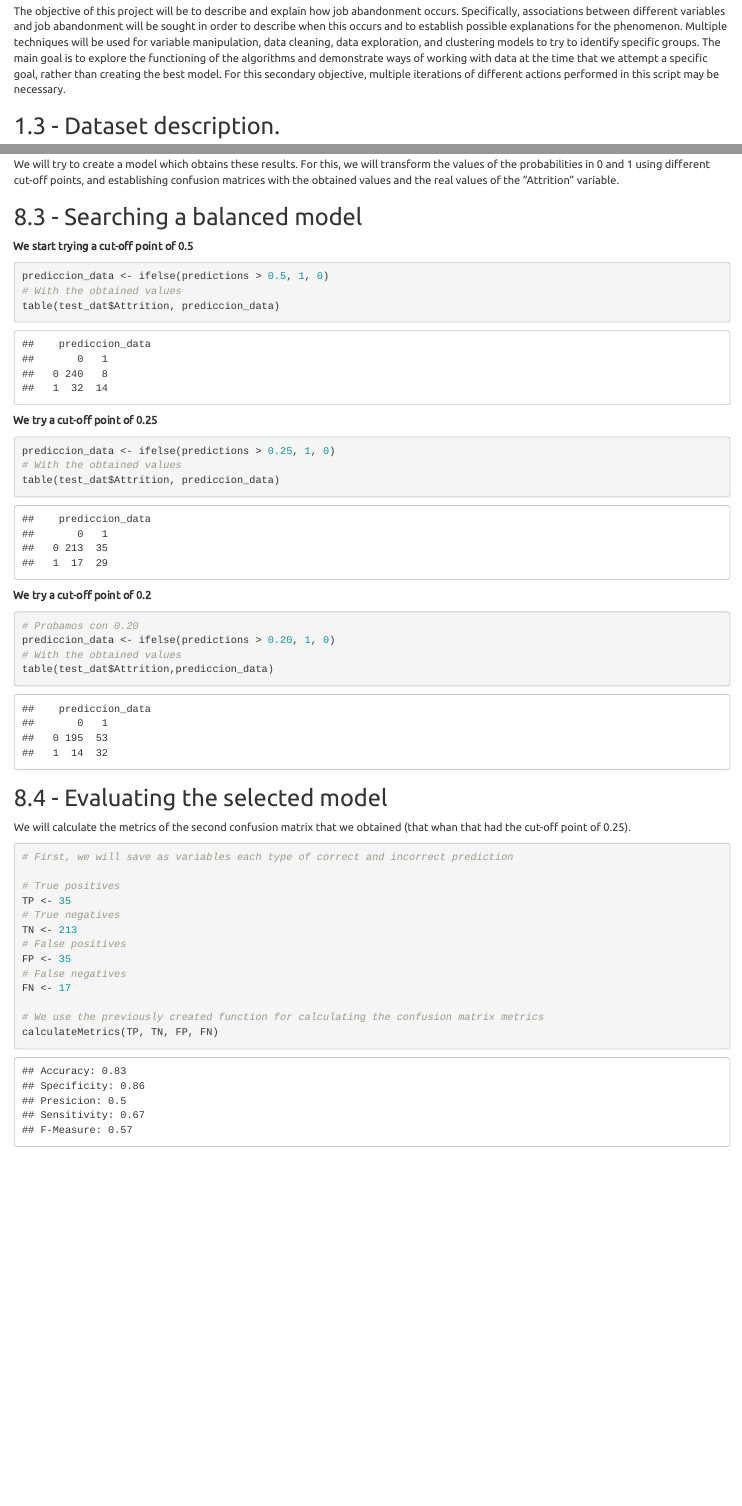
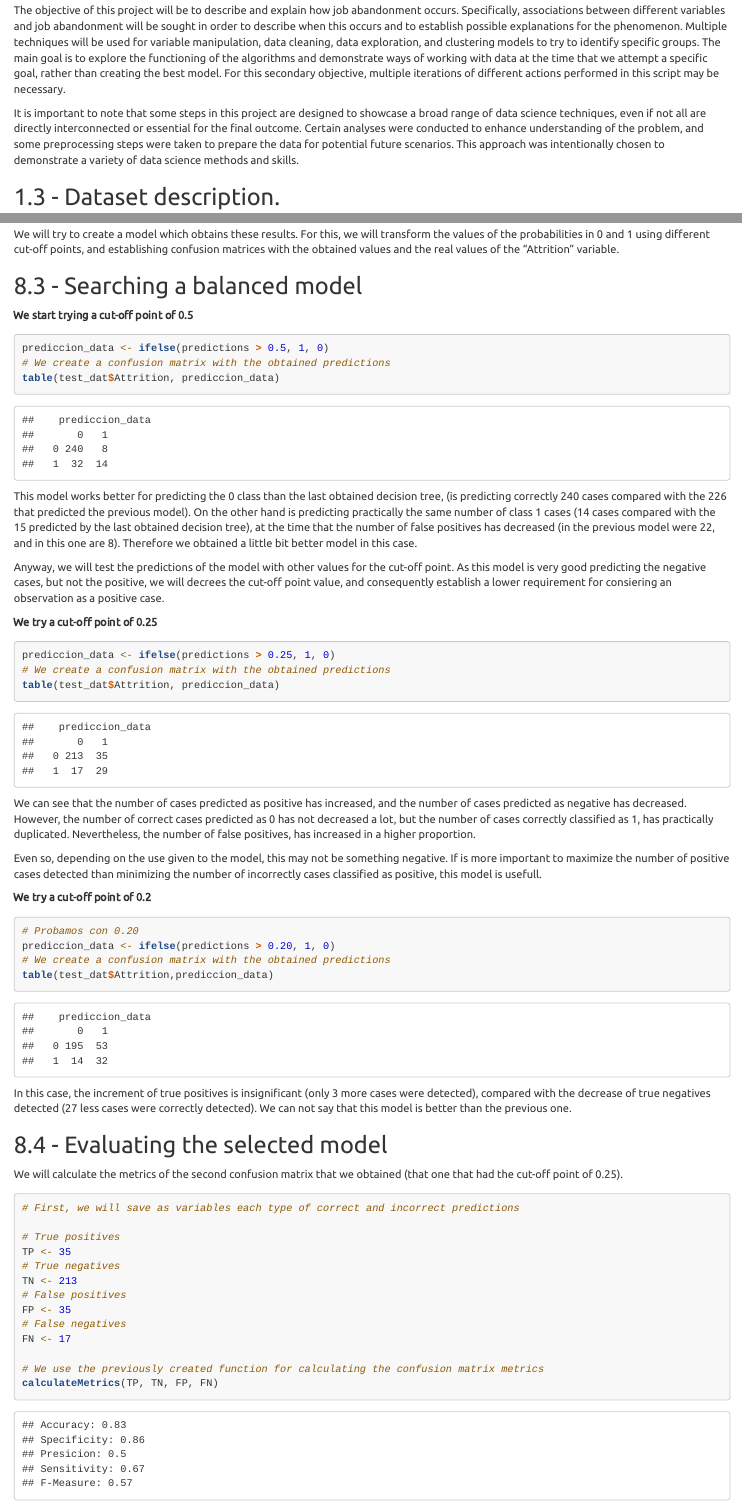
Before and after one commit to StefanAnca98/Attrition-Analysis-with-R, an R Markdown document (Attrition-Analysis-Code.Rmd): the page in a window 1100 px wide, from 1250 px down before the commit and from 1270 px down after it, so that both start at the same text, and a second part further down, joined at a grey line. The pictures show the output file Attrition-Analysis-Code.html that the author committed with the source, opened offline; long lines of code are wrapped.

Commit message:
All sections are complete (code and explanations). Format is also adapte for being easily readable.
A final section is included for explaining the limitations of the project. For now is empty, I have to complete it, and to revise all the coments and rewrite some of them in a more profesional way.

````diff
--- a/Attrition-Analysis-Code.Rmd
+++ b/Attrition-Analysis-Code.Rmd
@@ -6,6 +6,7 @@ output:
   html_document:
     toc: true
     theme: united
+    highlight: tango
   pdf_document:
     toc: true
 ---
@@ -23,6 +24,8 @@ This is an R Markdown document. Markdown is a simple formatting syntax for autho
 ## 1.2 - Goal of the project.
 
 The objective of this project will be to describe and explain how job abandonment occurs. Specifically, associations between different variables and job abandonment will be sought in order to describe when this occurs and to establish possible explanations for the phenomenon. Multiple techniques will be used for variable manipulation, data cleaning, data exploration, and clustering models to try to identify specific groups. The main goal is to explore the functioning of the algorithms and demonstrate ways of working with data at the time that we attempt a specific goal, rather than creating the best model. For this secondary objective, multiple iterations of different actions performed in this script may be necessary.
+
+It is important to note that some steps in this project are designed to showcase a broad range of data science techniques, even if not all are directly interconnected or essential for the final outcome. Certain analyses were conducted to enhance understanding of the problem, and some preprocessing steps were taken to prepare the data for potential future scenarios. This approach was intentionally chosen to demonstrate a variety of data science methods and skills.
 
 
 ## 1.3 - Dataset description.
@@ -1181,37 +1184,44 @@ We will try to create a model which obtains these results. For this, we will tra
 
 ```{r}
 prediccion_data <- ifelse(predictions > 0.5, 1, 0)
-# With the obtained values
+# We create a confusion matrix with the obtained predictions
 table(test_dat$Attrition, prediccion_data)
 ```
 
+This model works better for predicting the 0 class than the last obtained decision tree, (is predicting correctly 240 cases compared with the 226 that predicted the previous model). On the other hand is predicting practically the same number of class 1 cases (14 cases compared with the 15 predicted by the last obtained decision tree), at the time that the number of false positives has decreased (in the previous model were 22, and in this one are 8). Therefore we obtained a little bit better model in this case.
 
+Anyway, we will test the predictions of the model with other values for the cut-off point. As this model is very good predicting the negative cases, but not the positive, we will decrees the cut-off point value, and consequently establish a lower requirement for consiering an observation as a positive case.
 
 **We try a cut-off point of 0.25**
 
 
 ```{r}
 prediccion_data <- ifelse(predictions > 0.25, 1, 0)
-# With the obtained values
+# We create a confusion matrix with the obtained predictions
 table(test_dat$Attrition, prediccion_data)
 ```
 
+We can see that the number of cases predicted as positive has increased, and the number of cases predicted as negative has decreased. However, the number of correct cases predicted as 0 has not decreased a lot, but the number of cases correctly classified as 1, has practically duplicated. Nevertheless, the number of false positives, has increased in a higher proportion.
+
+Even so, depending on the use given to the model, this may not be something negative. If is more important to maximize the number of positive cases detected than minimizing the number of incorrectly cases classified as positive, this model is usefull.
 
 **We try a cut-off point of 0.2**
 
 ```{r}
 # Probamos con 0.20
 prediccion_data <- ifelse(predictions > 0.20, 1, 0)
-# With the obtained values
+# We create a confusion matrix with the obtained predictions
 table(test_dat$Attrition,prediccion_data)
 ```
 
+In this case, the increment of true positives is insignificant (only 3 more cases were detected), compared with the decrease of true negatives detected (27 less cases were correctly detected). We can not say that this model is better than the previous one.
+
 ## 8.4 - Evaluating the selected model
 
-We will calculate the metrics of the second confusion matrix that we obtained (that whan that had the cut-off point of 0.25).
+We will calculate the metrics of the second confusion matrix that we obtained (that one that had the cut-off point of 0.25).
 
 ```{r}
-# First, we will save as variables each type of correct and incorrect prediction
+# First, we will save as variables each type of correct and incorrect predictions
 
 # True positives
 TP <- 35
````
Also changed, not shown: Attrition-Analysis-Code.html, README.md, Attrition-Analysis-Code.Rmd (4 more changed lines).
